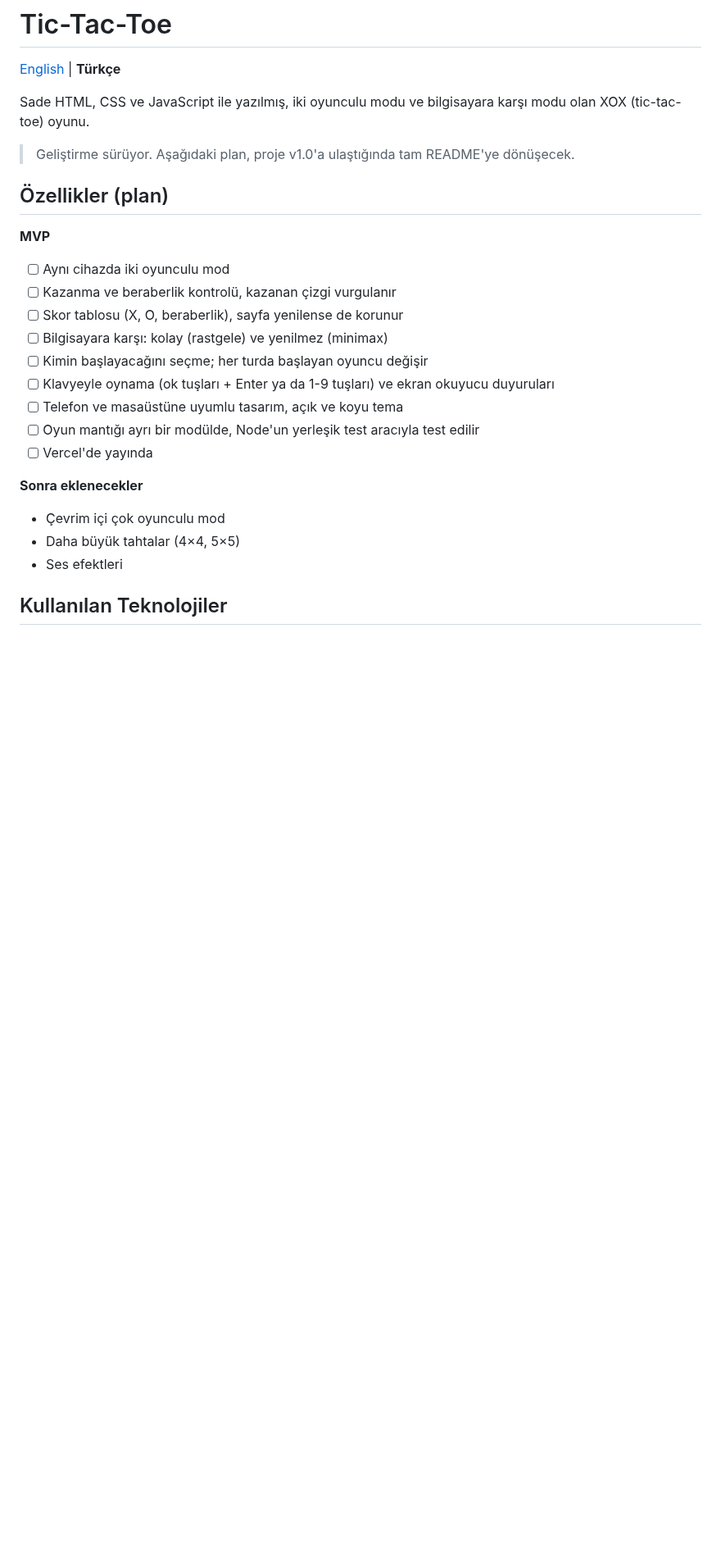
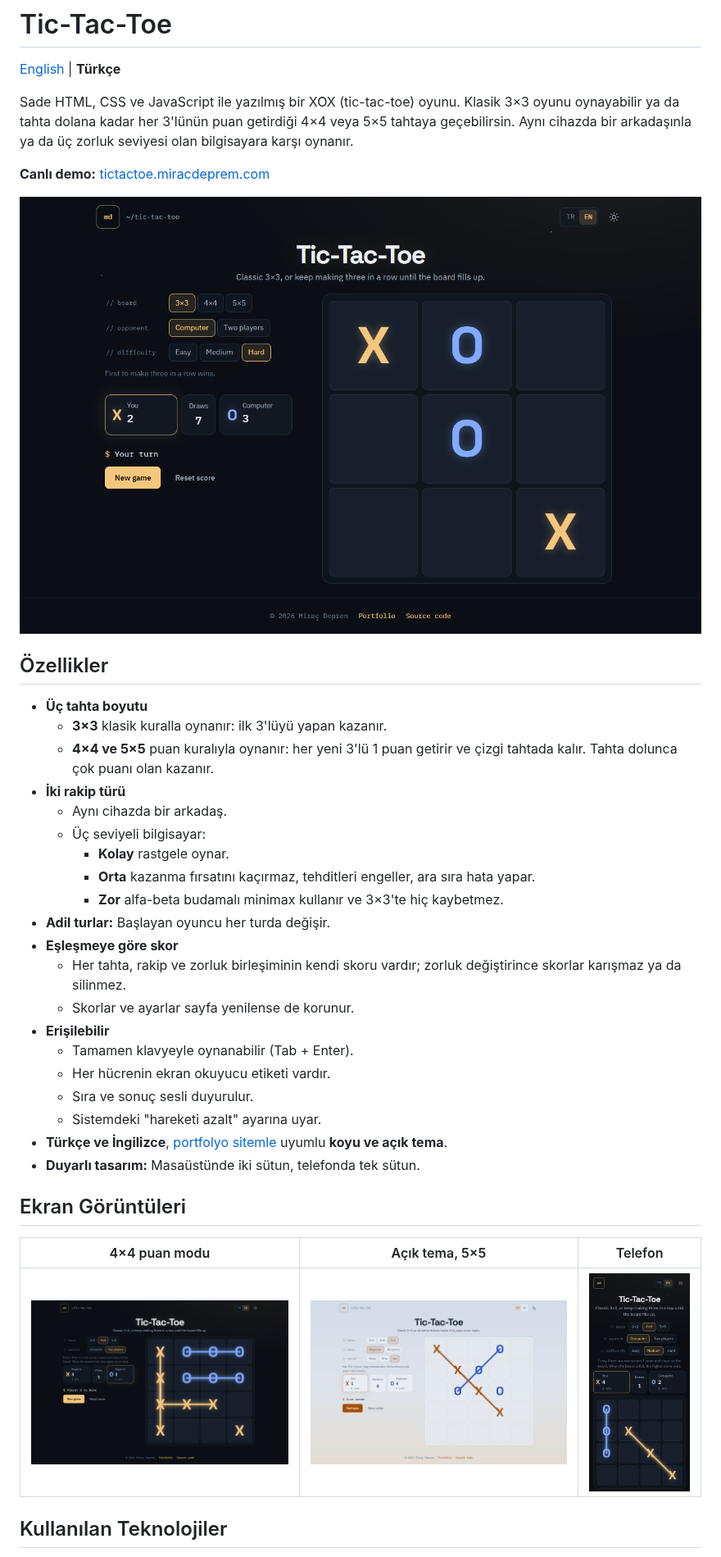
Before and after one commit to MrcDprm/tic-tac-toe, a Markdown page: README.tr.md, the part around one of its changes. Shown at 82% size. Rendered like a GitHub page; pictures changed too: docs/screenshot-classic.png (added), docs/screenshot-light.png (added), docs/screenshot-mobile.png (added); blank space fills up the shorter version.

Commit message:
docs(readme): add screenshots, usage and what I learned

```diff
--- a/README.tr.md
+++ b/README.tr.md
@@ -2,27 +2,40 @@
 
 [English](README.md) | **Türkçe**
 
-Sade HTML, CSS ve JavaScript ile yazılmış, iki oyunculu modu ve bilgisayara karşı modu olan XOX (tic-tac-toe) oyunu.
+Sade HTML, CSS ve JavaScript ile yazılmış bir XOX (tic-tac-toe) oyunu. Klasik 3×3 oyunu oynayabilir ya da tahta dolana kadar her 3'lünün puan getirdiği 4×4 veya 5×5 tahtaya geçebilirsin. Aynı cihazda bir arkadaşınla ya da üç zorluk seviyesi olan bilgisayara karşı oynanır.
 
-> Geliştirme sürüyor. Aşağıdaki plan, proje v1.0'a ulaştığında tam README'ye dönüşecek.
+**Canlı demo:** [tictactoe.miracdeprem.com](https://tictactoe.miracdeprem.com)
 
-## Özellikler (plan)
+![Bilgisayara karşı klasik 3×3 oyun](docs/screenshot-classic.png)
 
-**MVP**
-- [ ] Aynı cihazda iki oyunculu mod
-- [ ] Kazanma ve beraberlik kontrolü, kazanan çizgi vurgulanır
-- [ ] Skor tablosu (X, O, beraberlik), sayfa yenilense de korunur
-- [ ] Bilgisayara karşı: kolay (rastgele) ve yenilmez (minimax)
-- [ ] Kimin başlayacağını seçme; her turda başlayan oyuncu değişir
-- [ ] Klavyeyle oynama (ok tuşları + Enter ya da 1-9 tuşları) ve ekran okuyucu duyuruları
-- [ ] Telefon ve masaüstüne uyumlu tasarım, açık ve koyu tema
-- [ ] Oyun mantığı ayrı bir modülde, Node'un yerleşik test aracıyla test edilir
-- [ ] Vercel'de yayında
+## Özellikler
 
-**Sonra eklenecekler**
-- Çevrim içi çok oyunculu mod
-- Daha büyük tahtalar (4×4, 5×5)
-- Ses efektleri
+- **Üç tahta boyutu**
+  - **3×3** klasik kuralla oynanır: ilk 3'lüyü yapan kazanır.
+  - **4×4 ve 5×5** puan kuralıyla oynanır: her yeni 3'lü 1 puan getirir ve çizgi tahtada kalır. Tahta dolunca çok puanı olan kazanır.
+- **İki rakip türü**
+  - Aynı cihazda bir arkadaş.
+  - Üç seviyeli bilgisayar:
+    - **Kolay** rastgele oynar.
+    - **Orta** kazanma fırsatını kaçırmaz, tehditleri engeller, ara sıra hata yapar.
+    - **Zor** alfa-beta budamalı minimax kullanır ve 3×3'te hiç kaybetmez.
+- **Adil turlar:** Başlayan oyuncu her turda değişir.
+- **Eşleşmeye göre skor**
+  - Her tahta, rakip ve zorluk birleşiminin kendi skoru vardır; zorluk değiştirince skorlar karışmaz ya da silinmez.
+  - Skorlar ve ayarlar sayfa yenilense de korunur.
+- **Erişilebilir**
+  - Tamamen klavyeyle oynanabilir (Tab + Enter).
+  - Her hücrenin ekran okuyucu etiketi vardır.
+  - Sıra ve sonuç sesli duyurulur.
+  - Sistemdeki "hareketi azalt" ayarına uyar.
+- **Türkçe ve İngilizce**, [portfolyo sitemle](https://www.miracdeprem.com) uyumlu **koyu ve açık tema**.
+- **Duyarlı tasarım:** Masaüstünde iki sütun, telefonda tek sütun.
+
+## Ekran Görüntüleri
+
+| 4×4 puan modu | Açık tema, 5×5 | Telefon |
+|---|---|---|
+| ![Çizgileri çizilmiş 4×4 tahta](docs/screenshot-scoring.png) | ![Türkçe arayüz, açık tema, 5×5 tahta](docs/screenshot-light.png) | ![Telefon görünümü](docs/screenshot-mobile.png) |
 
 ## Kullanılan Teknolojiler
 
```
Also changed, not shown: other parts of README.tr.md (+55 -2 lines), 3 other files.
